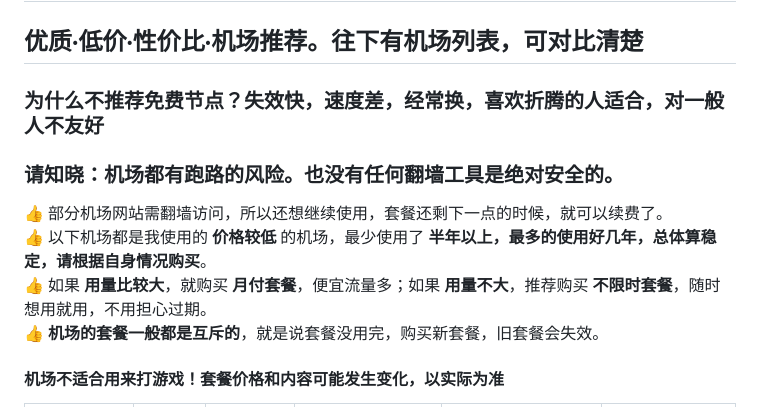
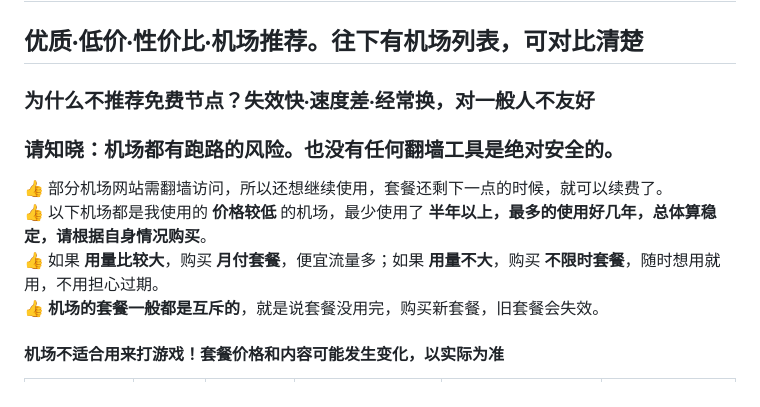
Before and after one commit to vfdeclnc/cheap-vpn-airport, a Markdown page: README.md, the part around the change. Drawn GitHub-style.

```diff
--- a/README.md
+++ b/README.md
@@ -2,12 +2,12 @@
 也可收藏新地址 [(翻墙访问)https://jc.zzmy.dpdns.org/](https://jc.zzmy.dpdns.org/)
 ---
 ## 优质·低价·性价比·机场推荐。往下有机场列表，可对比清楚
-### 为什么不推荐免费节点？失效快，速度差，经常换，喜欢折腾的人适合，对一般人不友好
+### 为什么不推荐免费节点？失效快·速度差·经常换，对一般人不友好
 ### 请知晓：机场都有跑路的风险。也没有任何翻墙工具是绝对安全的。
 
 👍 部分机场网站需翻墙访问，所以还想继续使用，套餐还剩下一点的时候，就可以续费了。
 👍 以下机场都是我使用的 **价格较低** 的机场，最少使用了 **半年以上，最多的使用好几年，总体算稳定，请根据自身情况购买**。
-👍 如果 **用量比较大**，就购买 **月付套餐**，便宜流量多；如果 **用量不大**，推荐购买 **不限时套餐**，随时想用就用，不用担心过期。
+👍 如果 **用量比较大**，购买 **月付套餐**，便宜流量多；如果 **用量不大**，购买 **不限时套餐**，随时想用就用，不用担心过期。
 👍 **机场的套餐一般都是互斥的**，就是说套餐没用完，购买新套餐，旧套餐会失效。
 
 #### 机场不适合用来打游戏！套餐价格和内容可能发生变化，以实际为准
```
